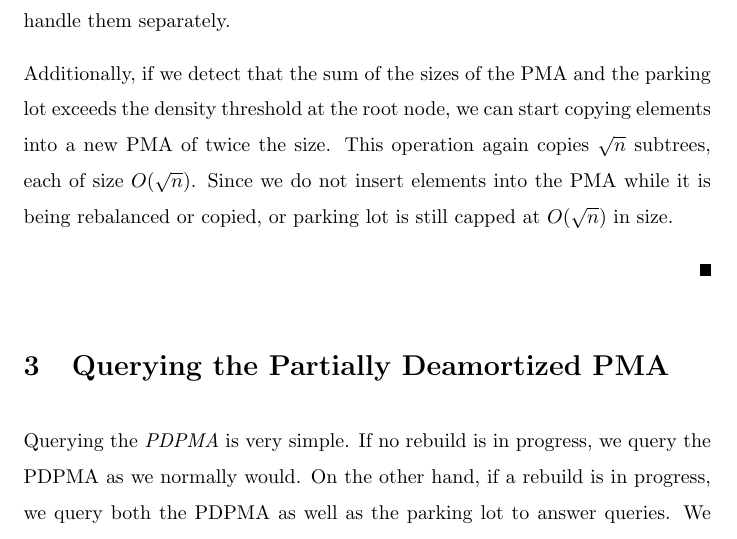
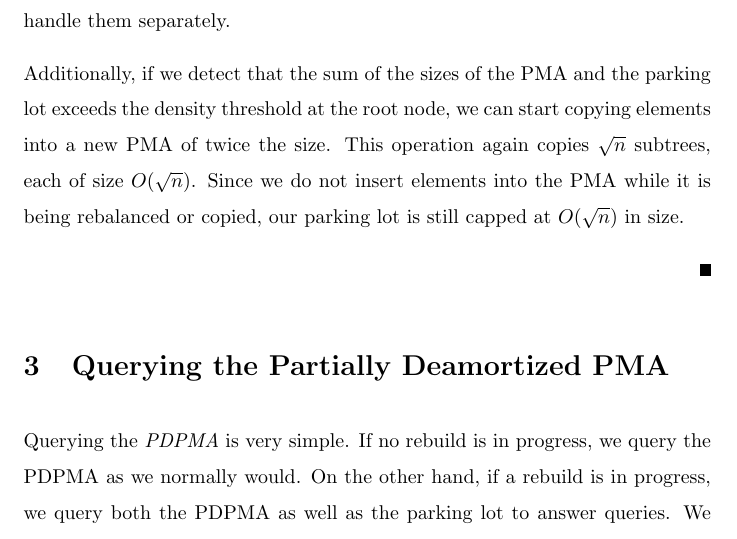
Before and after one commit to reddragon/packed-memory-array, a LaTeX paper (doc/pdpma.tex): part of page 5 of 5, cut so that both start at the same text. Compiled offline with pdfLaTeX.

Commit message:
fix typo

```diff
--- a/doc/pdpma.tex
+++ b/doc/pdpma.tex
@@ -177,7 +177,7 @@ the parking lot exceeds the density threshold at the root node, we can
 start copying elements into a new PMA of twice the size. This
 operation again copies $\sqrt{n}$ subtrees, each of size
 $O(\sqrt{n})$. Since we do not insert elements into the PMA while it
-is being rebalanced or copied, or parking lot is still capped at
+is being rebalanced or copied, our parking lot is still capped at
 $O(\sqrt{n})$ in size.
 
 \end{proof}
```
